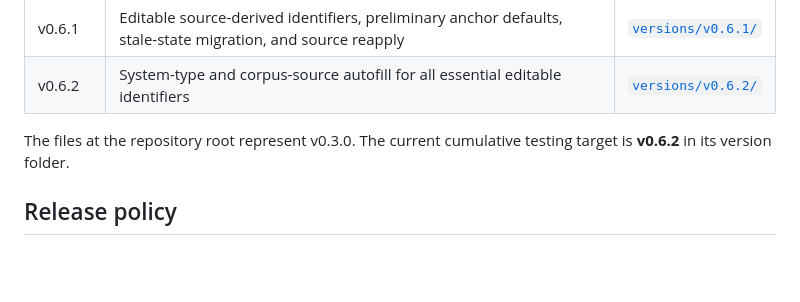
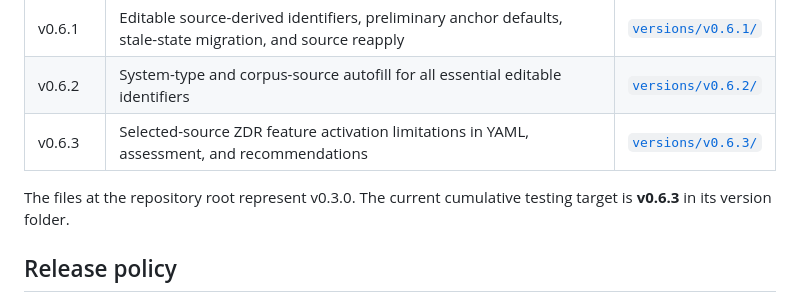
Before and after one commit to deansenclave/loftsims-sap-zdr, a Markdown page: README.md, the part around the change. Drawn GitHub-style; blank space fills up the shorter version.

Commit message:
Update README.md for v0.6.3 release

```diff
--- a/README.md
+++ b/README.md
@@ -14,8 +14,9 @@ Every released milestone is preserved in its own subfolder:
 | v0.6.0 | 38-source corpus, 15-anchor vectors, system confirmation, and tailored questionnaires | [`versions/v0.6.0/`](versions/v0.6.0/) |
 | v0.6.1 | Editable source-derived identifiers, preliminary anchor defaults, stale-state migration, and source reapply | [`versions/v0.6.1/`](versions/v0.6.1/) |
 | v0.6.2 | System-type and corpus-source autofill for all essential editable identifiers | [`versions/v0.6.2/`](versions/v0.6.2/) |
+| v0.6.3 | Selected-source ZDR feature activation limitations in YAML, assessment, and recommendations | [`versions/v0.6.3/`](versions/v0.6.3/) |
 
-The files at the repository root represent v0.3.0. The current cumulative testing target is **v0.6.2** in its version folder.
+The files at the repository root represent v0.3.0. The current cumulative testing target is **v0.6.3** in its version folder.
 
 ## Release policy
 
```
